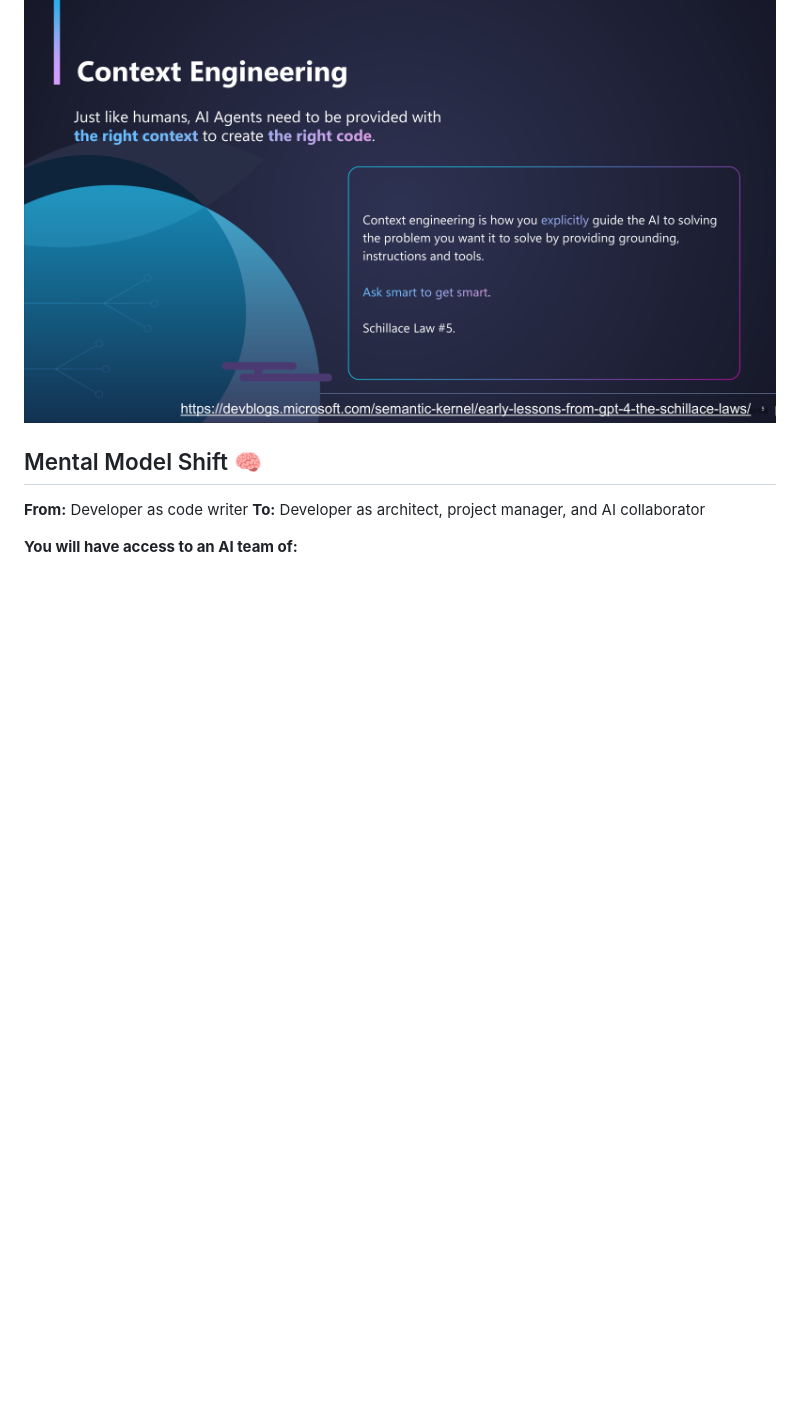
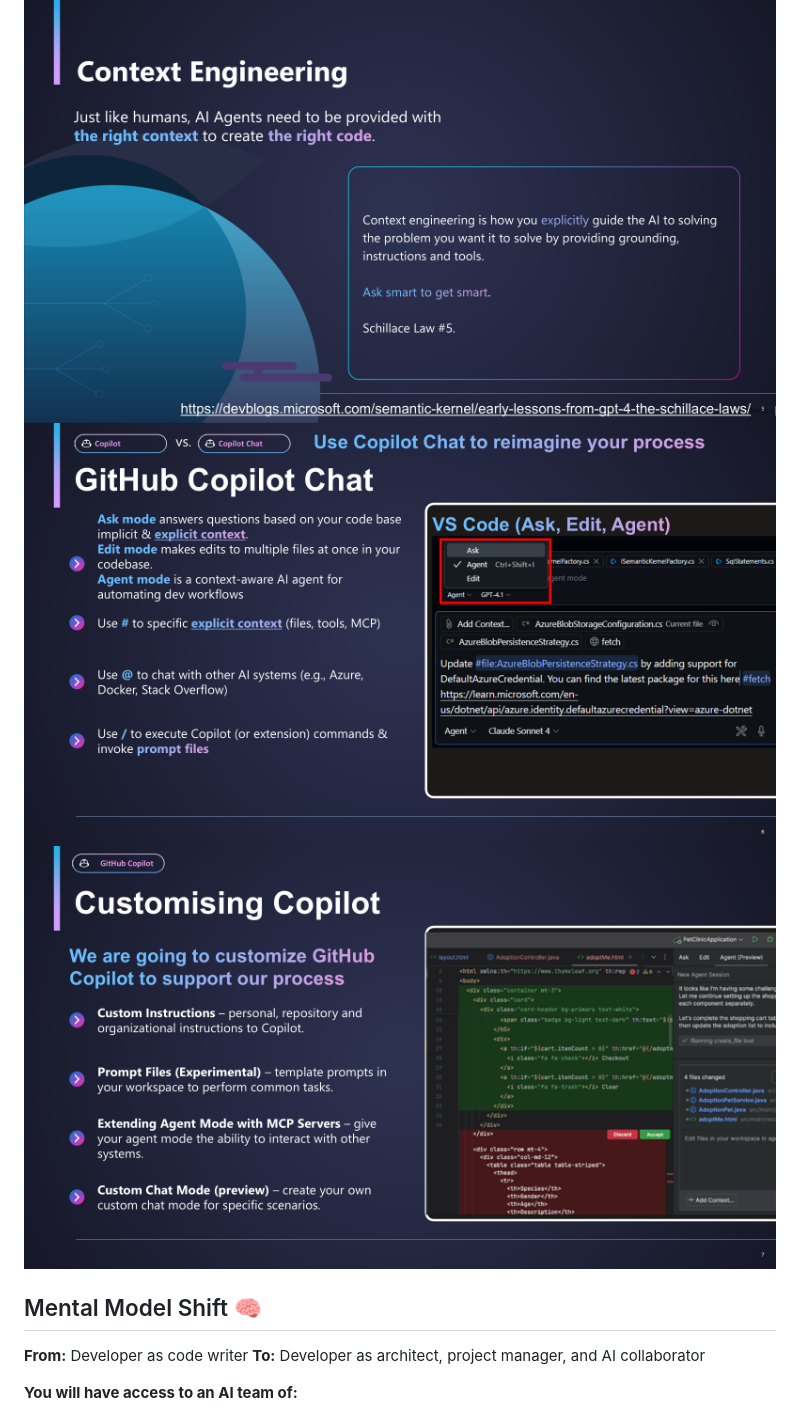
Before and after one commit to tongye-nz/github-copilot-for-msa, a Markdown page: workshop-step-1-reimagining-development-with-agentic-devops.md, the part around one of its changes. Rendered like a GitHub page; pictures changed too: images/slide-6.png (added), images/slide-7.png (added); blank space fills up the shorter version.

```diff
--- a/workshop-step-1-reimagining-development-with-agentic-devops.md
+++ b/workshop-step-1-reimagining-development-with-agentic-devops.md
@@ -27,6 +27,8 @@ This step is primarily a **facilitator-led presentation** covering:
 
 ![Purpose](images/slide-4.png)
 ![Context Engineering](images/slide-5.png)
+![GitHub Copilot Chat](images/slide-6.png)
+![Customizing Copilot](images/slide-7.png)
 
 ## Mental Model Shift 🧠
 
```
Also changed, not shown: other parts of workshop-step-1-reimagining-development-with-agentic-devops.md (+11 -0 lines), workshop-step-4-build-your-application.md (+1 -1 lines), images/context-engineering-tips.png (added).
